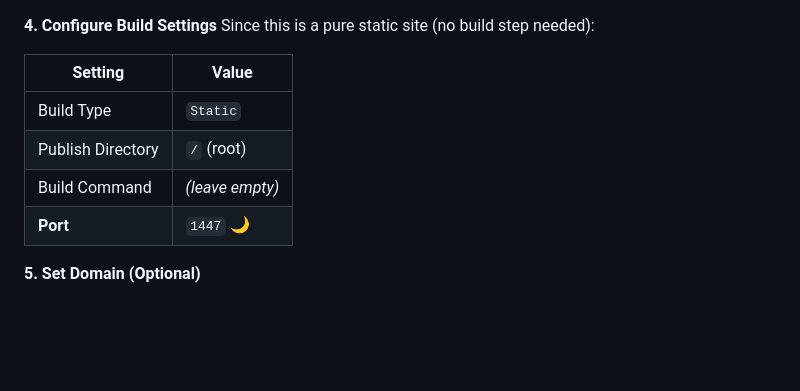
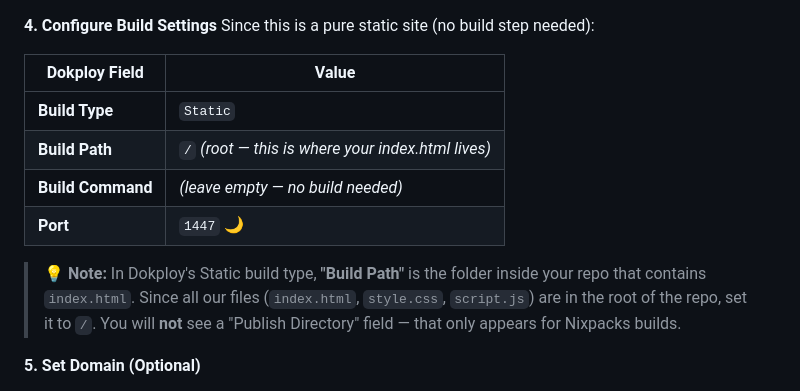
Before and after one commit to worthmindbd/Ramadan-Project, a Markdown page: README.md, the part around the change. Rendered like a GitHub page; blank space fills up the shorter version.

Commit message:
📖 Fix Dokploy settings — Build Path not Publish Directory

```diff
--- a/README.md
+++ b/README.md
@@ -130,12 +130,14 @@ http://YOUR_VPS_IP:3000
 **4. Configure Build Settings**
 Since this is a pure static site (no build step needed):
 
-| Setting | Value |
-|---------|-------|
-| Build Type | `Static` |
-| Publish Directory | `/` (root) |
-| Build Command | *(leave empty)* |
+| Dokploy Field | Value |
+|---------------|-------|
+| **Build Type** | `Static` |
+| **Build Path** | `/` *(root — this is where your index.html lives)* |
+| **Build Command** | *(leave empty — no build needed)* |
 | **Port** | `1447` 🌙 |
+
+> 💡 **Note:** In Dokploy's Static build type, **"Build Path"** is the folder inside your repo that contains `index.html`. Since all our files (`index.html`, `style.css`, `script.js`) are in the root of the repo, set it to `/`. You will **not** see a "Publish Directory" field — that only appears for Nixpacks builds.
 
 **5. Set Domain (Optional)**
 - Go to **Domains** tab
```
